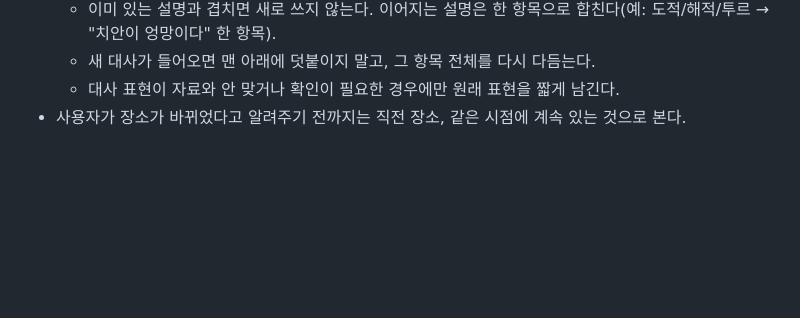
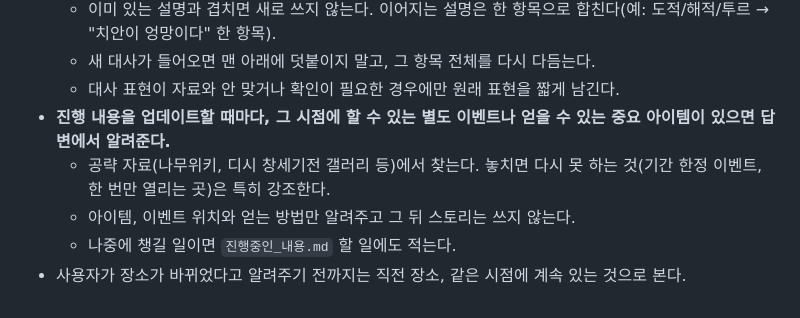
Before and after one commit to ksmark82/game-genesis, a Markdown page: CLAUDE.md, the part around the change. Drawn GitHub-style; blank space fills up the shorter version.

Commit message:
진행 업데이트 때 그 시점 이벤트/중요 아이템 알려주는 규칙 추가
Co-Authored-By: Claude Opus 5.5 <noreply@anthropic.com>

```diff
--- a/CLAUDE.md
+++ b/CLAUDE.md
@@ -30,4 +30,8 @@
   - 이미 있는 설명과 겹치면 새로 쓰지 않는다. 이어지는 설명은 한 항목으로 합친다(예: 도적/해적/투르 → "치안이 엉망이다" 한 항목).
   - 새 대사가 들어오면 맨 아래에 덧붙이지 말고, 그 항목 전체를 다시 다듬는다.
   - 대사 표현이 자료와 안 맞거나 확인이 필요한 경우에만 원래 표현을 짧게 남긴다.
+- **진행 내용을 업데이트할 때마다, 그 시점에 할 수 있는 별도 이벤트나 얻을 수 있는 중요 아이템이 있으면 답변에서 알려준다.**
+  - 공략 자료(나무위키, 디시 창세기전 갤러리 등)에서 찾는다. 놓치면 다시 못 하는 것(기간 한정 이벤트, 한 번만 열리는 곳)은 특히 강조한다.
+  - 아이템, 이벤트 위치와 얻는 방법만 알려주고 그 뒤 스토리는 쓰지 않는다.
+  - 나중에 챙길 일이면 `진행중인_내용.md` 할 일에도 적는다.
 - 사용자가 장소가 바뀌었다고 알려주기 전까지는 직전 장소, 같은 시점에 계속 있는 것으로 본다.
```
